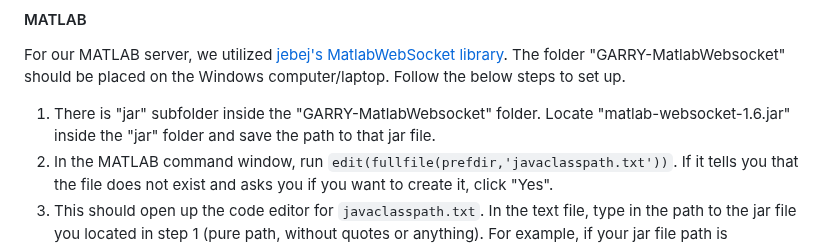
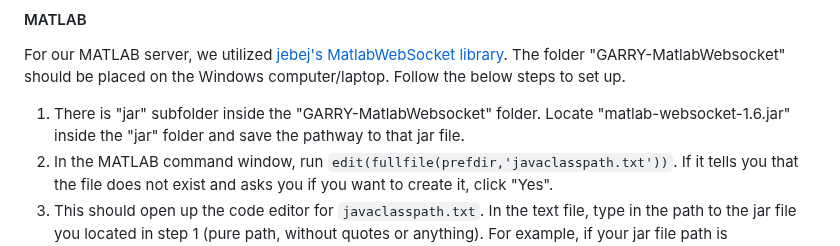
Before and after one commit to UCSD-RHC-Lab/GARRY, a Markdown page: README.md, the part around the change. Drawn GitHub-style.

Commit message:
Updated matlab

```diff
--- a/README.md
+++ b/README.md
@@ -133,7 +133,7 @@ The folder "GARRY-Server" should be placed on the Windows computer/laptop.
 #### MATLAB
 For our MATLAB server, we utilized [jebej's MatlabWebSocket library](https://github.com/jebej/MatlabWebSocket). The folder "GARRY-MatlabWebsocket" should be placed on the Windows computer/laptop. Follow the below steps to set up.
 
-1. There is "jar" subfolder inside the "GARRY-MatlabWebsocket" folder. Locate "matlab-websocket-1.6.jar" inside the "jar" folder and save the path to that jar file.
+1. There is "jar" subfolder inside the "GARRY-MatlabWebsocket" folder. Locate "matlab-websocket-1.6.jar" inside the "jar" folder and save the pathway to that jar file.
 2. In the MATLAB command window, run `edit(fullfile(prefdir,'javaclasspath.txt'))`. If it tells you that the file does not exist and asks you if you want to create it, click "Yes".
 3. This should open up the code editor for `javaclasspath.txt`. In the text file, type in the path to the jar file you located in step 1 (pure path, without quotes or anything). For example, if your jar file path is `C:\MatlabWebSocket\jar\matlab-websocket-1.6.jar`, then write that in the text file.
 4. Save the file and restart MATLAB.
```
